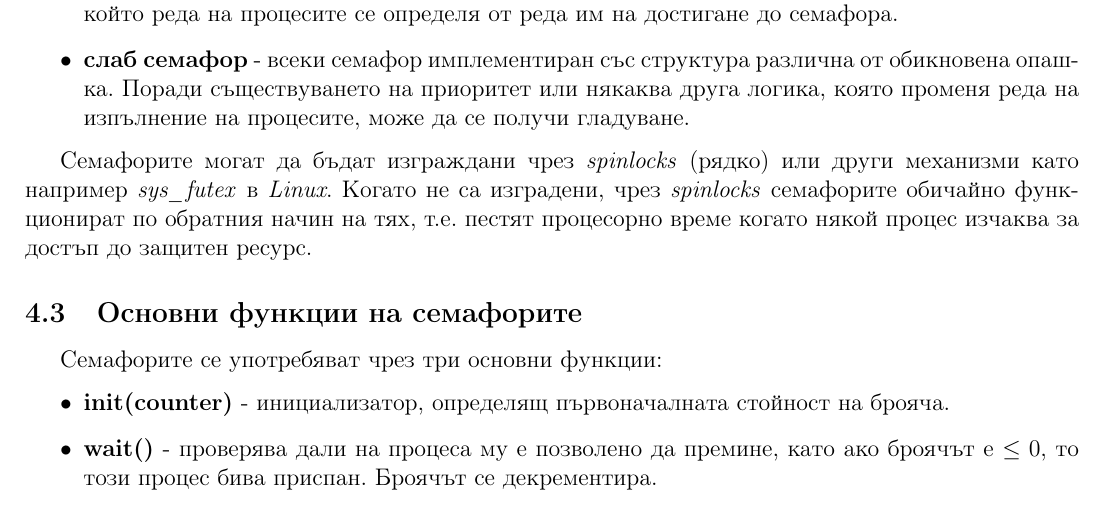
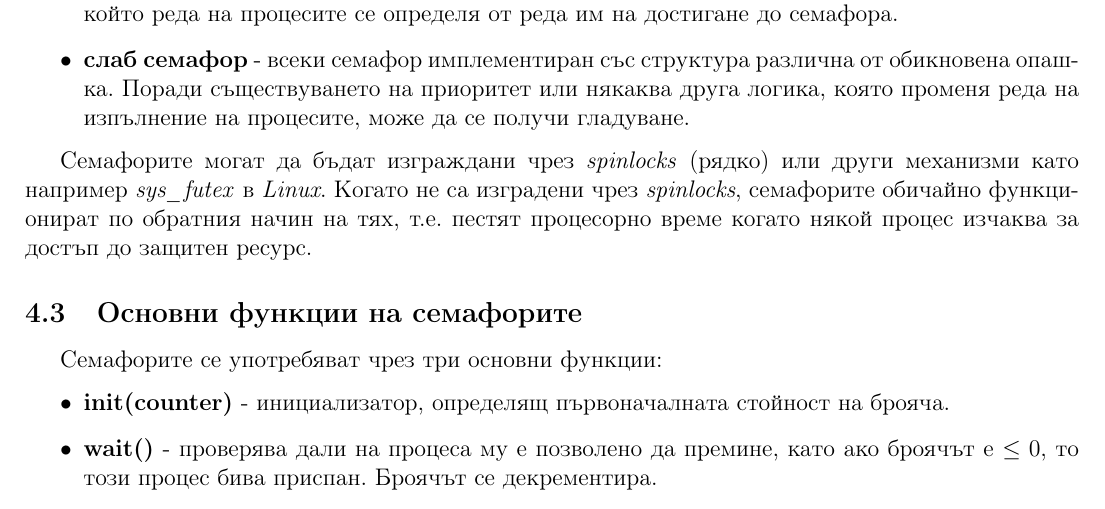
Before and after one commit to kosyonikolov/FinalStupidty2021, a LaTeX document (07/processes.tex): part of page 7 of 8, cut so that both start at the same text. Compiled offline with pdfLaTeX.

Commit message:
punctuation

```diff
--- a/07/processes.tex
+++ b/07/processes.tex
@@ -282,7 +282,7 @@ void proc() {
 \end{itemize}
 
 Семафорите могат да бъдат изграждани чрез \textit{spinlocks} (рядко) или други механизми като например \textit{sys\_futex} в \textit{Linux}.
-Когато не са изградени, чрез \textit{spinlocks} семафорите обичайно функционират по обратния начин на тях, т.е. пестят процесорно време когато някой процес изчаква за достъп до защитен ресурс.
+Когато не са изградени чрез \textit{spinlocks}, семафорите обичайно функционират по обратния начин на тях, т.е. пестят процесорно време когато някой процес изчаква за достъп до защитен ресурс.
 
 \subsection{Основни функции на семафорите}
 
```
